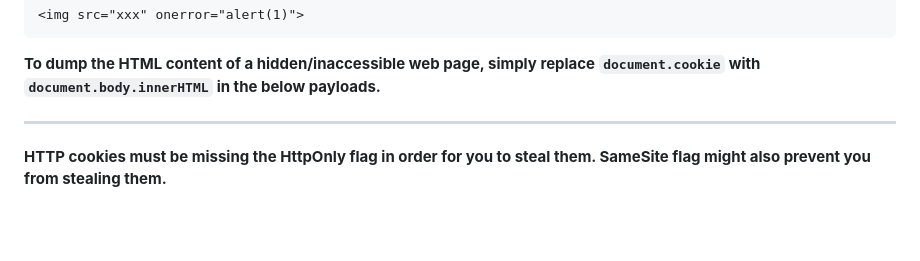
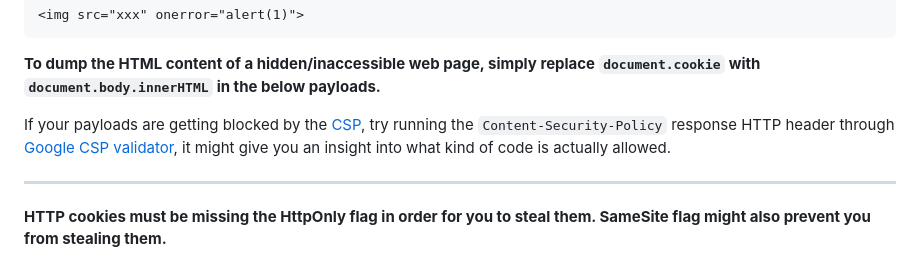
Before and after one commit to ivan-sincek/xss-catcher, a Markdown page: README.md, the part around the change. GitHub-like rendering; blank space fills up the shorter version.

Commit message:
README Update
Added a CSP validator.

````diff
--- a/README.md
+++ b/README.md
@@ -98,6 +98,8 @@ Simple cross-site-scripting (XSS) payloads:
 ```
 
 **To dump the HTML content of a hidden/inaccessible web page, simply replace `document.cookie` with `document.body.innerHTML` in the below payloads.**
+
+If your payloads are getting blocked by the [CSP](https://developer.mozilla.org/en-US/docs/Web/HTTP/CSP), try running the `Content-Security-Policy` response HTTP header through [Google CSP validator](https://csp-evaluator.withgoogle.com), it might give you an insight into what kind of code is actually allowed.
 
 ---
 
````
